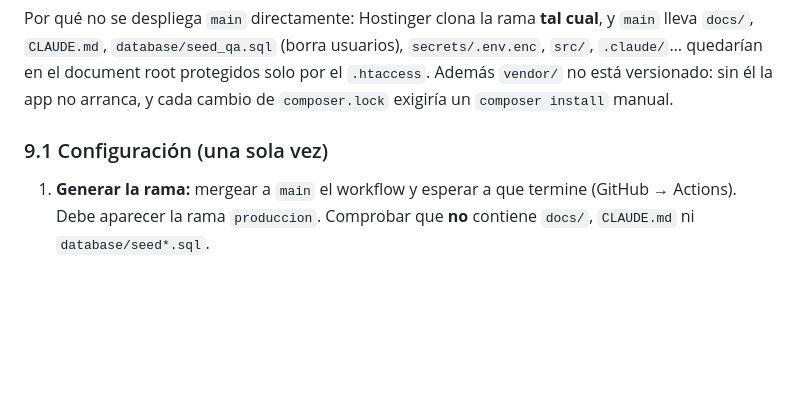
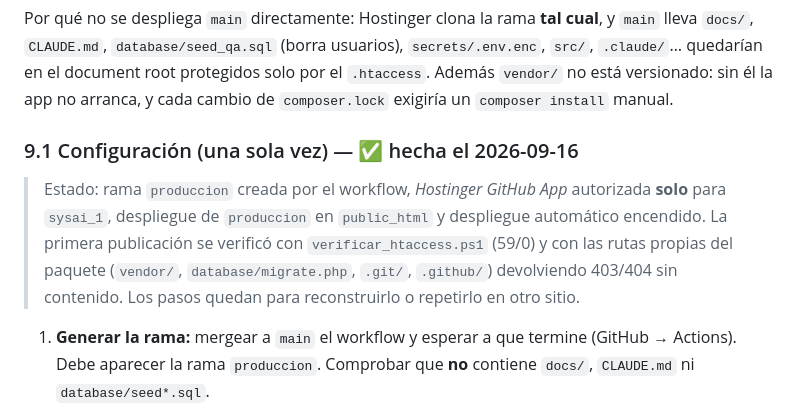
Before and after one commit to KorTecCorDev/sysai_1, a Markdown page: docs/despliegue-hostinger.md, the part around the change. Drawn GitHub-style; blank space fills up the shorter version.

```diff
--- a/docs/despliegue-hostinger.md
+++ b/docs/despliegue-hostinger.md
@@ -217,7 +217,12 @@ Por qué no se despliega `main` directamente: Hostinger clona la rama **tal cual
 document root protegidos solo por el `.htaccess`. Además `vendor/` no está versionado: sin él la app no arranca,
 y cada cambio de `composer.lock` exigiría un `composer install` manual.
 
-### 9.1 Configuración (una sola vez)
+### 9.1 Configuración (una sola vez) — ✅ hecha el 2026-09-16
+
+> Estado: rama `produccion` creada por el workflow, *Hostinger GitHub App* autorizada **solo** para `sysai_1`,
+> despliegue de `produccion` en `public_html` y despliegue automático encendido. La primera publicación se verificó
+> con `verificar_htaccess.ps1` (59/0) y con las rutas propias del paquete (`vendor/`, `database/migrate.php`,
+> `.git/`, `.github/`) devolviendo 403/404 sin contenido. Los pasos quedan para reconstruirlo o repetirlo en otro sitio.
 
 1. **Generar la rama:** mergear a `main` el workflow y esperar a que termine (GitHub → Actions). Debe aparecer la
    rama `produccion`. Comprobar que **no** contiene `docs/`, `CLAUDE.md` ni `database/seed*.sql`.
```
Also changed, not shown: CLAUDE.md (+5 -3 lines).
